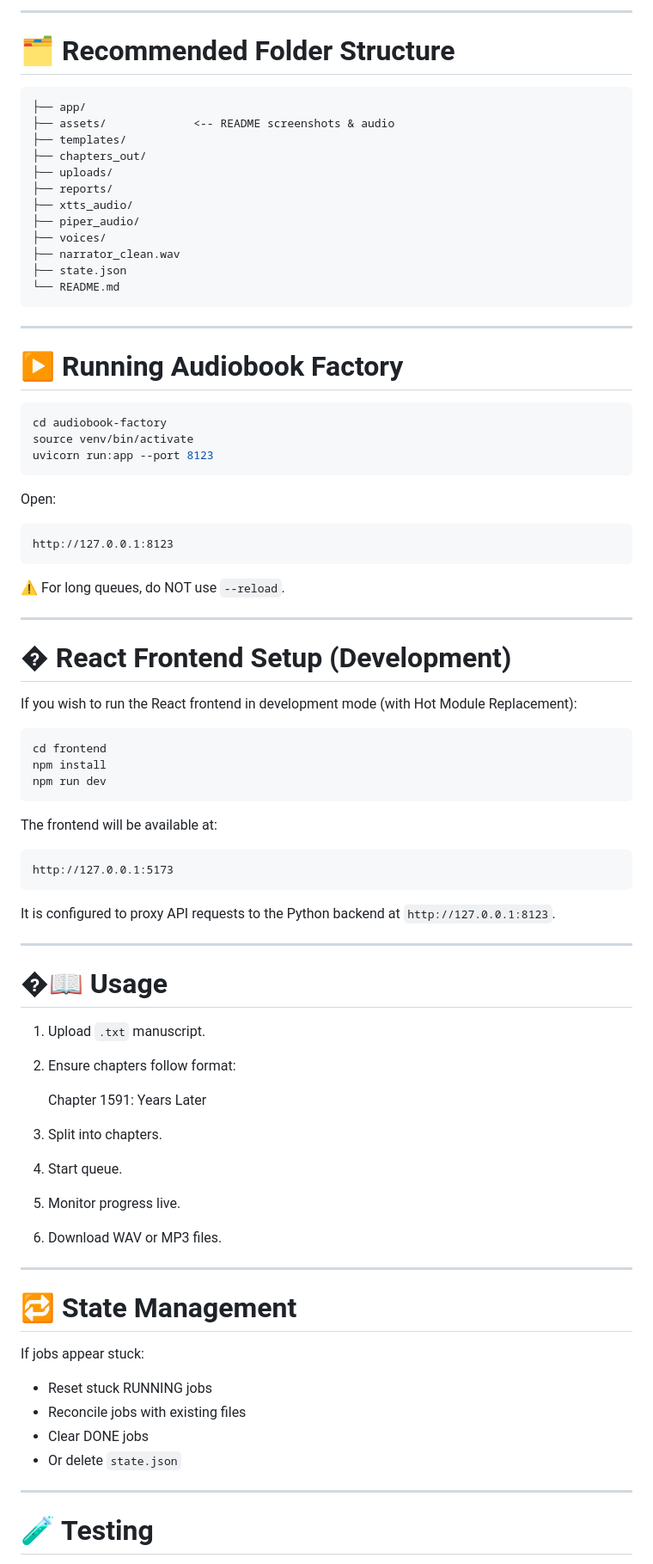
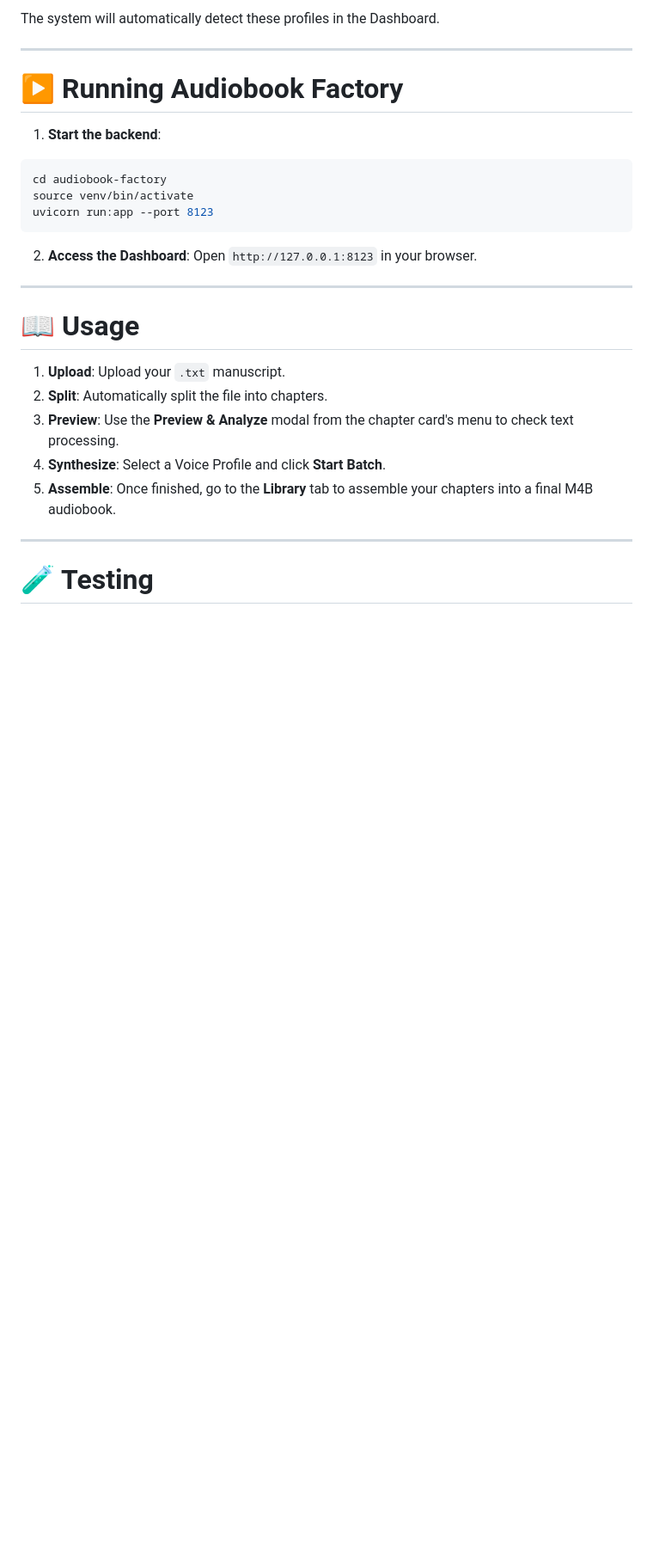
Before and after one commit to senigami/audiobook-factory, a Markdown page: README.md, the part around one of its changes. Shown at 86% size. Drawn GitHub-style; blank space fills up the shorter version.

````diff
--- a/README.md
+++ b/README.md
@@ -152,82 +110,28 @@ pip install piper-tts
-------------------------------------------------------------------------
-
-# 🗂 Recommended Folder Structure
-
-    ├── app/
-    ├── assets/             <-- README screenshots & audio
-    ├── templates/
-    ├── chapters_out/
-    ├── uploads/
-    ├── reports/
-    ├── xtts_audio/
-    ├── piper_audio/
-    ├── voices/
-    ├── narrator_clean.wav
-    ├── state.json
-    └── README.md
+The system will automatically detect these profiles in the Dashboard.
 
 ------------------------------------------------------------------------
 
 # ▶ Running Audiobook Factory
 
+1. **Start the backend**:
 ``` bash
 cd audiobook-factory
 source venv/bin/activate
 uvicorn run:app --port 8123
 ```
 
-Open:
-
-    http://127.0.0.1:8123
-
-⚠ For long queues, do NOT use `--reload`.
+2. **Access the Dashboard**:
+Open `http://127.0.0.1:8123` in your browser.
 
 ------------------------------------------------------------------------
 
-# � React Frontend Setup (Development)
+# 📖 Usage
 
-If you wish to run the React frontend in development mode (with Hot Module Replacement):
-
-```bash
-cd frontend
-npm install
-npm run dev
-```
-
-The frontend will be available at:
-
-    http://127.0.0.1:5173
-
-It is configured to proxy API requests to the Python backend at `http://127.0.0.1:8123`.
-
-------------------------------------------------------------------------
-
-# �📖 Usage
-
-1.  Upload `.txt` manuscript.
-
-2.  Ensure chapters follow format:
-
-    Chapter 1591: Years Later
-
-3.  Split into chapters.
-
-4.  Start queue.
-
-5.  Monitor progress live.
-
-6.  Download WAV or MP3 files.
-
-------------------------------------------------------------------------
-
-# 🔁 State Management
-
-If jobs appear stuck:
-
--   Reset stuck RUNNING jobs
--   Reconcile jobs with existing files
--   Clear DONE jobs
--   Or delete `state.json`
+1.  **Upload**: Upload your `.txt` manuscript.
+2.  **Split**: Automatically split the file into chapters.
+3.  **Preview**: Use the **Preview & Analyze** modal from the chapter card's menu to check text processing.
+4.  **Synthesize**: Select a Voice Profile and click **Start Batch**.
+5.  **Assemble**: Once finished, go to the **Library** tab to assemble your chapters into a final M4B audiobook.
 
 ------------------------------------------------------------------------
 
````
Also changed, not shown: other parts of README.md (+29 -91 lines), docs/assets/export.png, docs/assets/home.png, docs/assets/preview.png (added), 1 other file.
